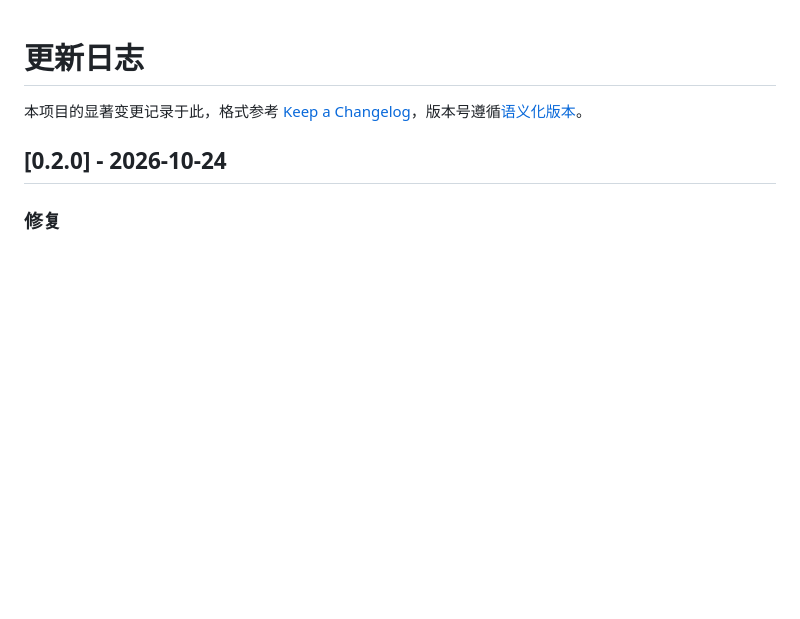
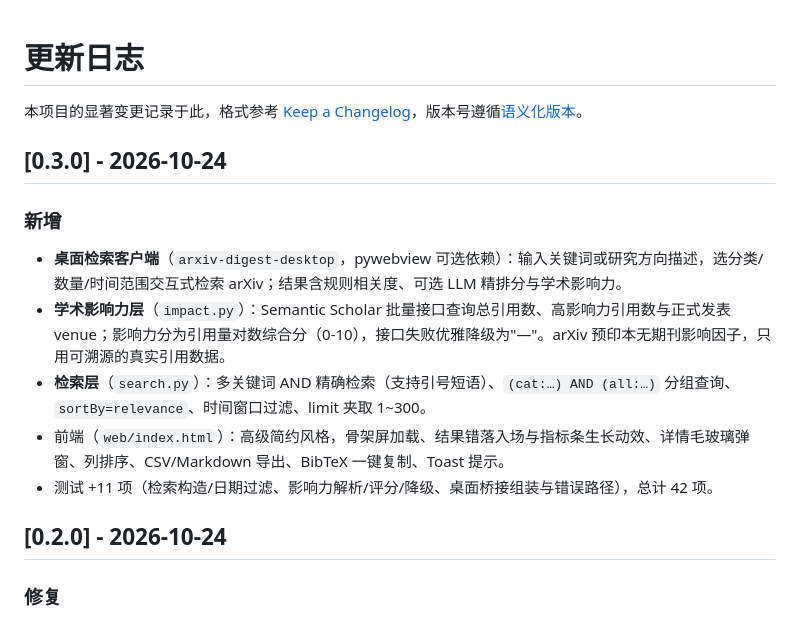
Before and after one commit to XiaoMa-77/scholar-workbench, a Markdown page: CHANGELOG.md, the part around the change. Rendered like a GitHub page; blank space fills up the shorter version.

```diff
--- a/CHANGELOG.md
+++ b/CHANGELOG.md
@@ -1,6 +1,16 @@
 # 更新日志
 
 本项目的显著变更记录于此，格式参考 [Keep a Changelog](https://keepachangelog.com/zh-CN/1.1.0/)，版本号遵循[语义化版本](https://semver.org/lang/zh-CN/)。
+
+## [0.3.0] - 2026-10-24
+
+### 新增
+
+- **桌面检索客户端**（`arxiv-digest-desktop`，pywebview 可选依赖）：输入关键词或研究方向描述，选分类/数量/时间范围交互式检索 arXiv；结果含规则相关度、可选 LLM 精排分与学术影响力。
+- **学术影响力层**（`impact.py`）：Semantic Scholar 批量接口查询总引用数、高影响力引用数与正式发表 venue；影响力分为引用量对数综合分（0-10），接口失败优雅降级为"—"。arXiv 预印本无期刊影响因子，只用可溯源的真实引用数据。
+- **检索层**（`search.py`）：多关键词 AND 精确检索（支持引号短语）、`(cat:…) AND (all:…)` 分组查询、`sortBy=relevance`、时间窗口过滤、limit 夹取 1~300。
+- 前端（`web/index.html`）：高级简约风格，骨架屏加载、结果错落入场与指标条生长动效、详情毛玻璃弹窗、列排序、CSV/Markdown 导出、BibTeX 一键复制、Toast 提示。
+- 测试 +11 项（检索构造/日期过滤、影响力解析/评分/降级、桌面桥接组装与错误路径），总计 42 项。
 
 ## [0.2.0] - 2026-10-24
 
```
Also changed, not shown: README.md (+24 -0 lines), docs/desktop.png (added), 9 other files.
